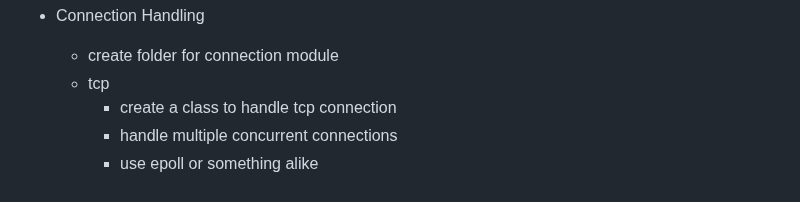
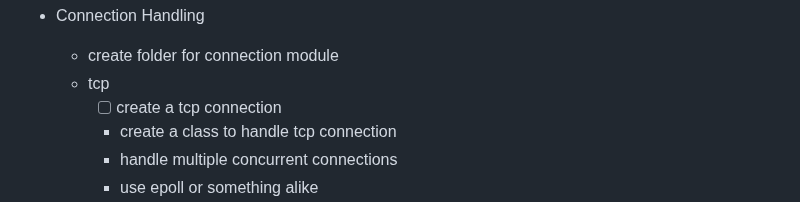
Before and after one commit to RedJocker/42spWebServer, a Markdown page: README.md, the part around the change. Rendered like a GitHub page.

Commit message:
Init: create tcp connection

```diff
--- a/README.md
+++ b/README.md
@@ -100,6 +100,7 @@
 - Connection Handling
   - create folder for connection module
   - tcp
+    - [ ] create a tcp connection
     - create a class to handle tcp connection
     - handle multiple concurrent connections
     - use epoll or something alike
```
